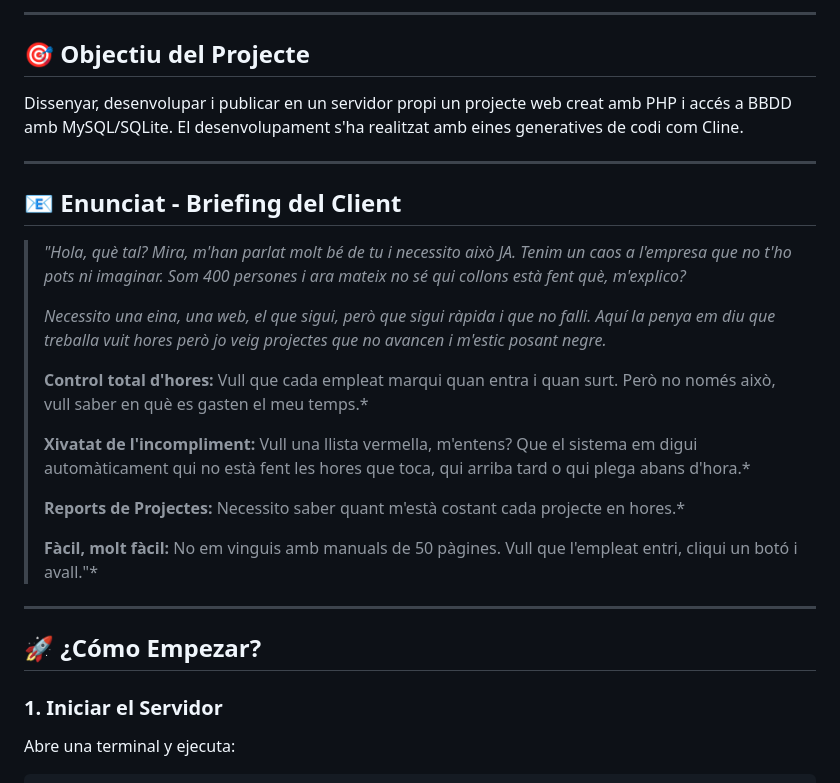
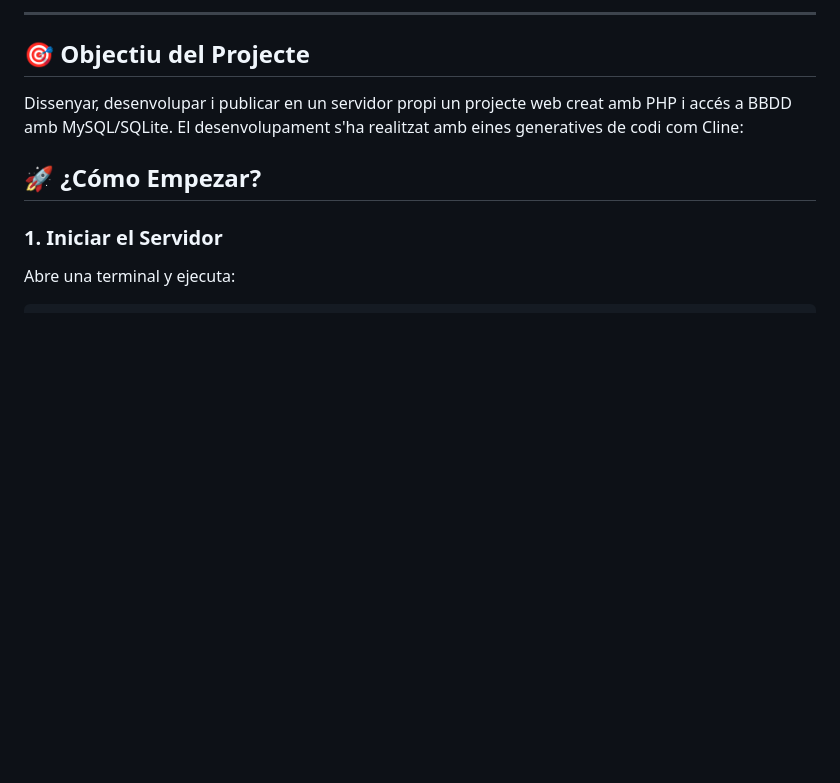
Before and after one commit to CarlosGomez504/Proyecto_IA, a Markdown page: README.md, the part around the change. Rendered like a GitHub page; blank space fills up the shorter version.

Commit message:
Cambio
Updated project objective description and removed client briefing section.

```diff
--- a/README.md
+++ b/README.md
@@ -24,25 +24,8 @@ Aquest projecte cobreix els següents criteris d'avaluació:
 
 ## 🎯 Objectiu del Projecte
 
-Dissenyar, desenvolupar i publicar en un servidor propi un projecte web creat amb PHP i accés a BBDD amb MySQL/SQLite. El desenvolupament s'ha realitzat amb eines generatives de codi com Cline.
+Dissenyar, desenvolupar i publicar en un servidor propi un projecte web creat amb PHP i accés a BBDD amb MySQL/SQLite. El desenvolupament s'ha realitzat amb eines generatives de codi com Cline:
 
----
-
-## 📧 Enunciat - Briefing del Client
-
-> *"Hola, què tal? Mira, m'han parlat molt bé de tu i necessito això JA. Tenim un caos a l'empresa que no t'ho pots ni imaginar. Som 400 persones i ara mateix no sé qui collons està fent què, m'explico?*
->
-> *Necessito una eina, una web, el que sigui, però que sigui ràpida i que no falli. Aquí la penya em diu que treballa vuit hores però jo veig projectes que no avancen i m'estic posant negre.*
->
-> **Control total d'hores:** Vull que cada empleat marqui quan entra i quan surt. Però no només això, vull saber en què es gasten el meu temps.*
->
-> **Xivatat de l'incompliment:** Vull una llista vermella, m'entens? Que el sistema em digui automàticament qui no està fent les hores que toca, qui arriba tard o qui plega abans d'hora.*
->
-> **Reports de Projectes:** Necessito saber quant m'està costant cada projecte en hores.*
->
-> **Fàcil, molt fàcil:** No em vinguis amb manuals de 50 pàgines. Vull que l'empleat entri, cliqui un botó i avall."*
-
----
 
 ## 🚀 ¿Cómo Empezar?
 
```
